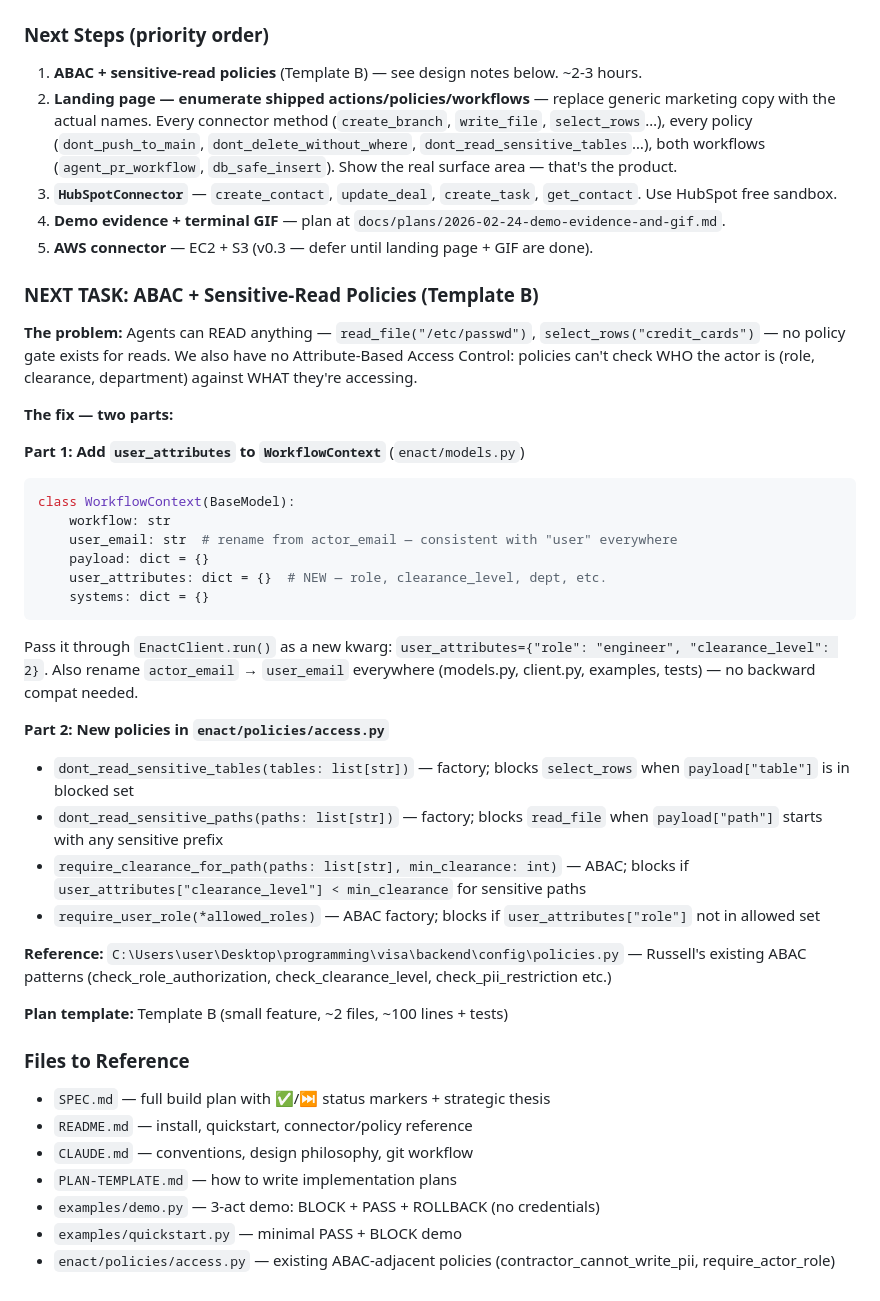
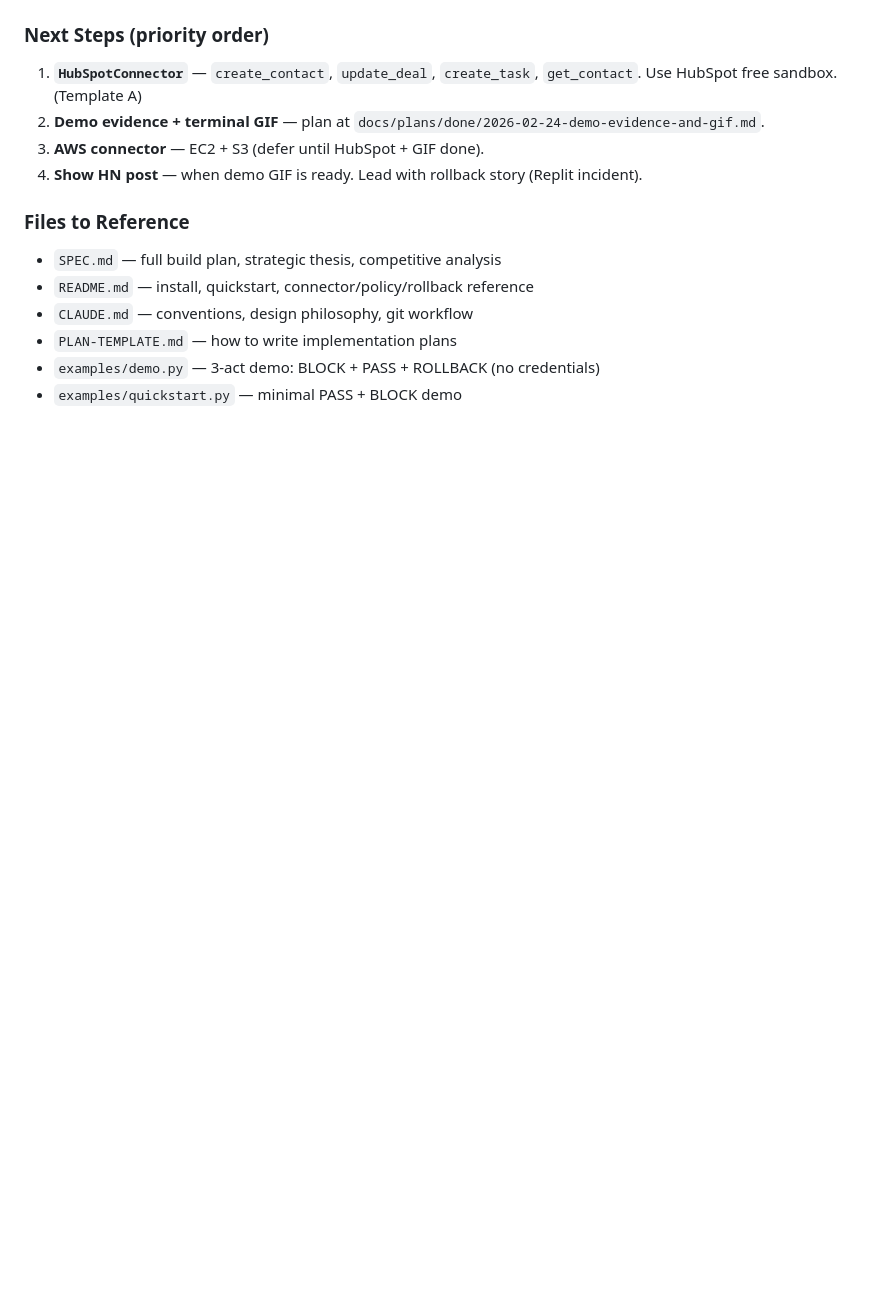
Before and after one commit to russellmiller3/enact, a Markdown page: Handoff.md, the part around one of its changes. Rendered like a GitHub page; blank space fills up the shorter version.

````diff
--- a/Handoff.md
+++ b/Handoff.md
@@ -105,46 +89,16 @@ Credentials read from `~/.pypirc` automatically — no token needed in the comma
 
 ### Next Steps (priority order)
-1. **ABAC + sensitive-read policies** (Template B) — see design notes below. ~2-3 hours.
-2. **Landing page — enumerate shipped actions/policies/workflows** — replace generic marketing copy with the actual names. Every connector method (`create_branch`, `write_file`, `select_rows`…), every policy (`dont_push_to_main`, `dont_delete_without_where`, `dont_read_sensitive_tables`…), both workflows (`agent_pr_workflow`, `db_safe_insert`). Show the real surface area — that's the product.
-3. **`HubSpotConnector`** — `create_contact`, `update_deal`, `create_task`, `get_contact`. Use HubSpot free sandbox.
-4. **Demo evidence + terminal GIF** — plan at `docs/plans/2026-02-24-demo-evidence-and-gif.md`.
-5. **AWS connector** — EC2 + S3 (v0.3 — defer until landing page + GIF are done).
-
-### NEXT TASK: ABAC + Sensitive-Read Policies (Template B)
-
-**The problem:** Agents can READ anything — `read_file("/etc/passwd")`, `select_rows("credit_cards")` — no policy gate exists for reads. We also have no Attribute-Based Access Control: policies can't check WHO the actor is (role, clearance, department) against WHAT they're accessing.
-
-**The fix — two parts:**
-
-**Part 1: Add `user_attributes` to `WorkflowContext`** (`enact/models.py`)
-```python
-class WorkflowContext(BaseModel):
-    workflow: str
-    user_email: str  # rename from actor_email — consistent with "user" everywhere
-    payload: dict = {}
-    user_attributes: dict = {}  # NEW — role, clearance_level, dept, etc.
-    systems: dict = {}
-```
-Pass it through `EnactClient.run()` as a new kwarg: `user_attributes={"role": "engineer", "clearance_level": 2}`.
-Also rename `actor_email` → `user_email` everywhere (models.py, client.py, examples, tests) — no backward compat needed.
-
-**Part 2: New policies in `enact/policies/access.py`**
-- `dont_read_sensitive_tables(tables: list[str])` — factory; blocks `select_rows` when `payload["table"]` is in blocked set
-- `dont_read_sensitive_paths(paths: list[str])` — factory; blocks `read_file` when `payload["path"]` starts with any sensitive prefix
-- `require_clearance_for_path(paths: list[str], min_clearance: int)` — ABAC; blocks if `user_attributes["clearance_level"] < min_clearance` for sensitive paths
-- `require_user_role(*allowed_roles)` — ABAC factory; blocks if `user_attributes["role"]` not in allowed set
-
-**Reference:** `C:\Users\user\Desktop\programming\visa\backend\config\policies.py` — Russell's existing ABAC patterns (check_role_authorization, check_clearance_level, check_pii_restriction etc.)
-
-**Plan template:** Template B (small feature, ~2 files, ~100 lines + tests)
+1. **`HubSpotConnector`** — `create_contact`, `update_deal`, `create_task`, `get_contact`. Use HubSpot free sandbox. (Template A)
+2. **Demo evidence + terminal GIF** — plan at `docs/plans/done/2026-02-24-demo-evidence-and-gif.md`.
+3. **AWS connector** — EC2 + S3 (defer until HubSpot + GIF done).
+4. **Show HN post** — when demo GIF is ready. Lead with rollback story (Replit incident).
 
 ### Files to Reference
-- `SPEC.md` — full build plan with ✅/⏭️ status markers + strategic thesis
-- `README.md` — install, quickstart, connector/policy reference
+- `SPEC.md` — full build plan, strategic thesis, competitive analysis
+- `README.md` — install, quickstart, connector/policy/rollback reference
 - `CLAUDE.md` — conventions, design philosophy, git workflow
 - `PLAN-TEMPLATE.md` — how to write implementation plans
 - `examples/demo.py` — 3-act demo: BLOCK + PASS + ROLLBACK (no credentials)
 - `examples/quickstart.py` — minimal PASS + BLOCK demo
-- `enact/policies/access.py` — existing ABAC-adjacent policies (contractor_cannot_write_pii, require_actor_role)
 </content>
 </invoke>
````
Also changed, not shown: other parts of Handoff.md (+28 -44 lines), SPEC.md (+3 -3 lines).
